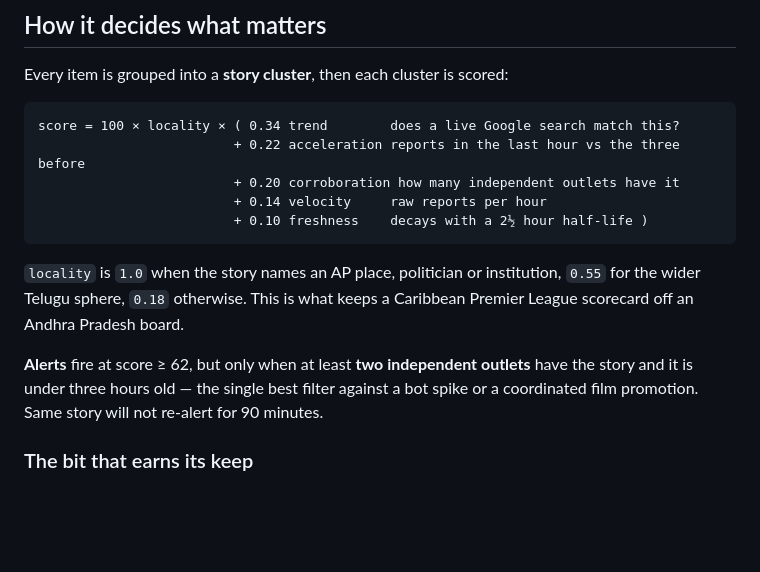
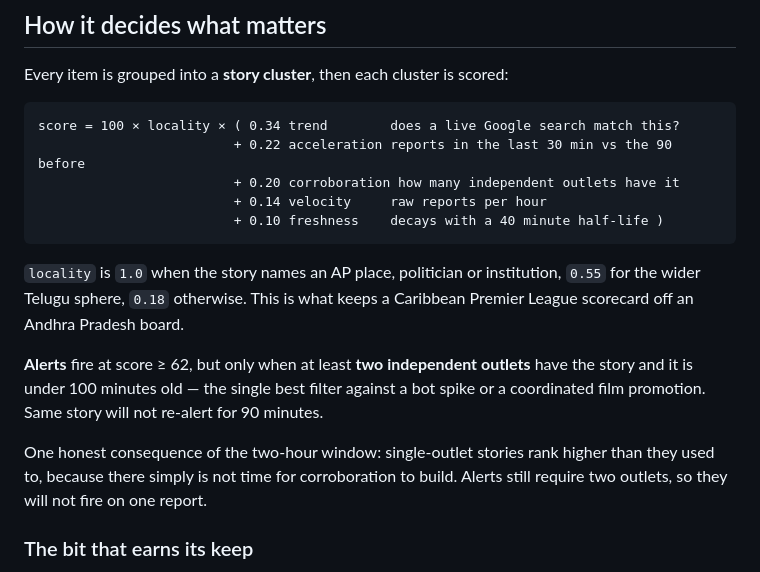
Before and after one commit to nanuversechu/ap-news-radar, a Markdown page: README.md, the part around the change. Drawn GitHub-style; blank space fills up the shorter version.

Commit message:
Correct scoring figures in README after the 2-hour freshness change
Co-Authored-By: Claude Opus 5 <noreply@anthropic.com>

````diff
--- a/README.md
+++ b/README.md
@@ -146,10 +146,10 @@ Every item is grouped into a **story cluster**, then each cluster is scored:
 
 ```
 score = 100 × locality × ( 0.34 trend        does a live Google search match this?
-                         + 0.22 acceleration reports in the last hour vs the three before
+                         + 0.22 acceleration reports in the last 30 min vs the 90 before
                          + 0.20 corroboration how many independent outlets have it
                          + 0.14 velocity     raw reports per hour
-                         + 0.10 freshness    decays with a 2½ hour half-life )
+                         + 0.10 freshness    decays with a 40 minute half-life )
 ```
 
 `locality` is `1.0` when the story names an AP place, politician or
@@ -157,9 +157,13 @@ institution, `0.55` for the wider Telugu sphere, `0.18` otherwise. This is what
 keeps a Caribbean Premier League scorecard off an Andhra Pradesh board.
 
 **Alerts** fire at score ≥ 62, but only when at least **two independent
-outlets** have the story and it is under three hours old — the single best
+outlets** have the story and it is under 100 minutes old — the single best
 filter against a bot spike or a coordinated film promotion. Same story will not
 re-alert for 90 minutes.
+
+One honest consequence of the two-hour window: single-outlet stories rank
+higher than they used to, because there simply is not time for corroboration to
+build. Alerts still require two outlets, so they will not fire on one report.
 
 ### The bit that earns its keep
 
````
